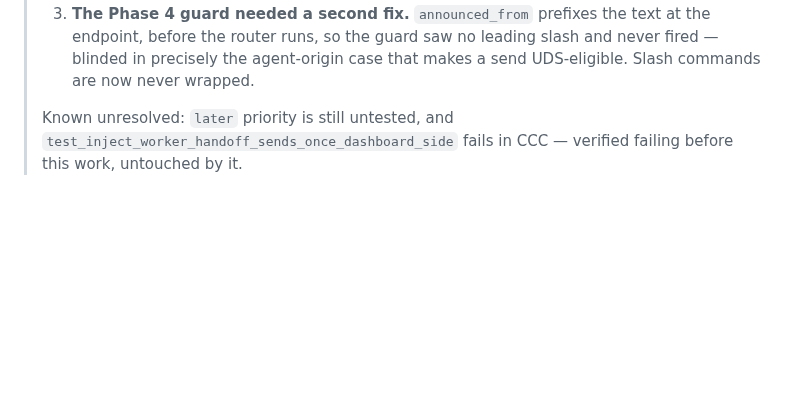
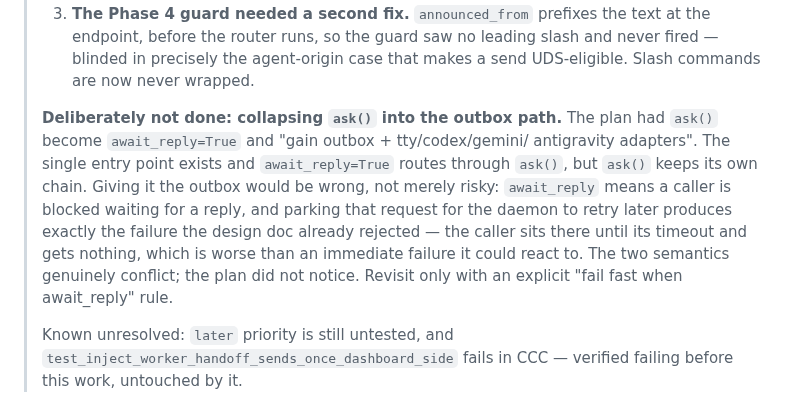
Before and after one commit to amirfish1/watchtower, a Markdown page: docs/ccc-1000-implementation-plan.md, the part around the change. GitHub-like rendering; blank space fills up the shorter version.

Commit message:
docs(ccc-1000): record why ask() was not collapsed into the outbox path
await_reply means a caller is blocked waiting; parking that request in the
outbox for later retry is the exact failure the design doc rejected -- the
caller waits out its timeout and gets nothing. The plan did not notice the
conflict between await_reply and on_busy=hold.

Co-Authored-By: Claude Opus 5 <noreply@anthropic.com>

```diff
--- a/docs/ccc-1000-implementation-plan.md
+++ b/docs/ccc-1000-implementation-plan.md
@@ -17,6 +17,17 @@
 >    text at the endpoint, before the router runs, so the guard saw no leading
 >    slash and never fired — blinded in precisely the agent-origin case that
 >    makes a send UDS-eligible. Slash commands are now never wrapped.
+>
+> **Deliberately not done: collapsing `ask()` into the outbox path.** The plan
+> had `ask()` become `await_reply=True` and "gain outbox + tty/codex/gemini/
+> antigravity adapters". The single entry point exists and `await_reply=True`
+> routes through `ask()`, but `ask()` keeps its own chain. Giving it the outbox
+> would be wrong, not merely risky: `await_reply` means a caller is blocked
+> waiting for a reply, and parking that request for the daemon to retry later
+> produces exactly the failure the design doc already rejected — the caller sits
+> there until its timeout and gets nothing, which is worse than an immediate
+> failure it could react to. The two semantics genuinely conflict; the plan did
+> not notice. Revisit only with an explicit "fail fast when await_reply" rule.
 >
 > Known unresolved: `later` priority is still untested, and
 > `test_inject_worker_handoff_sends_once_dashboard_side` fails in CCC — verified
```
